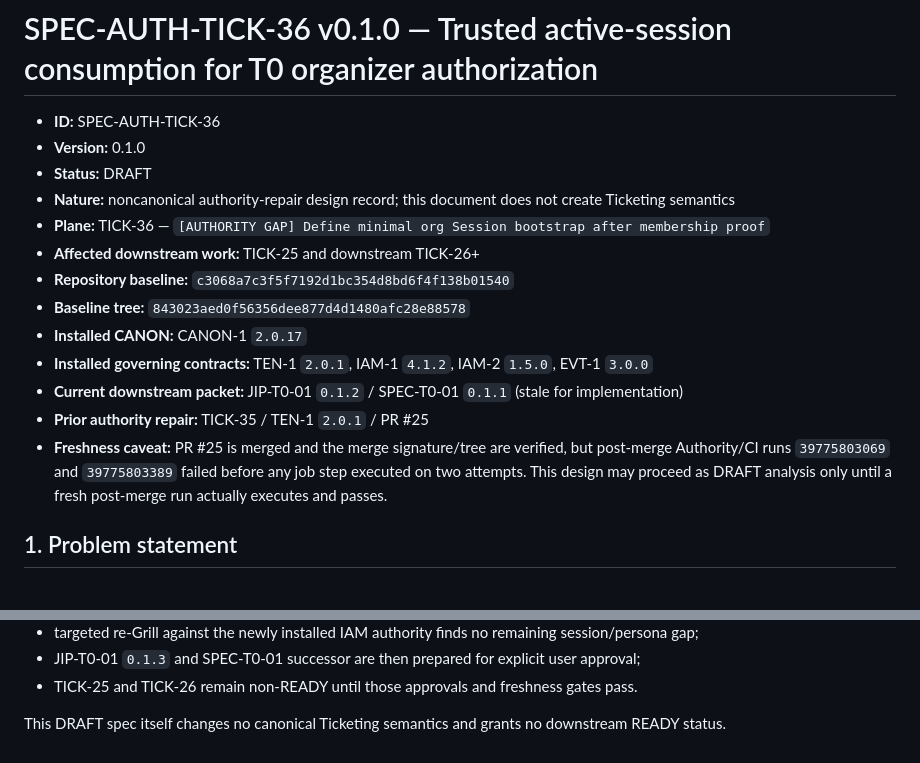
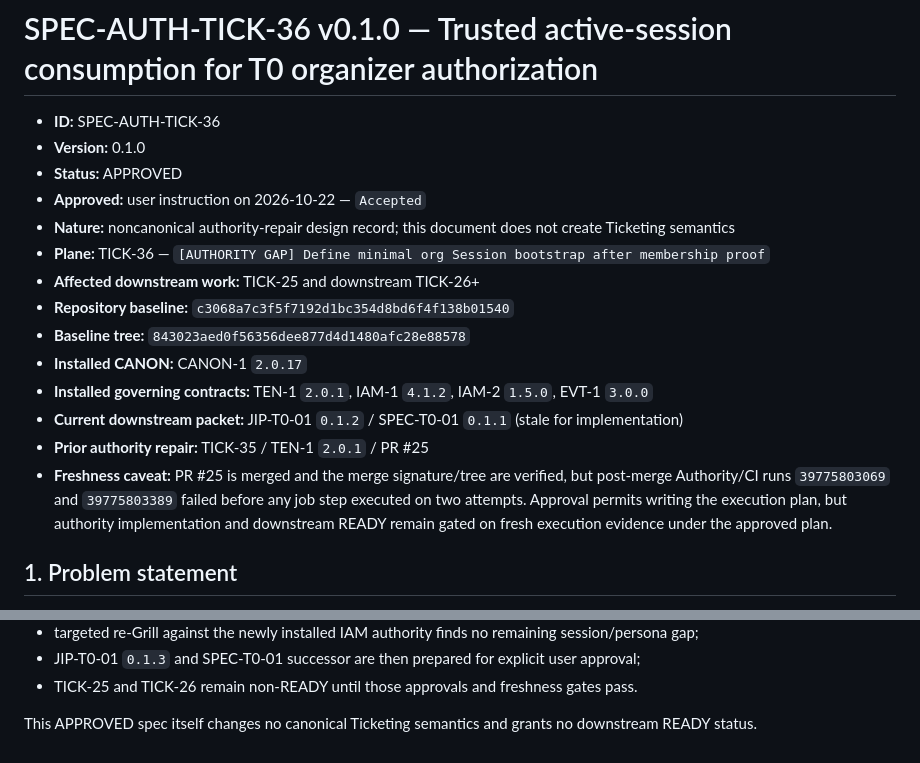
Before and after one commit to JCSchoeman96/ticketing, a Markdown page: planning/specs/SPEC-AUTH-TICK-36_v0.1.0.md, 2 parts joined by grey strips. Rendered like a GitHub page.

Commit message:
docs(TICK-36): approve trusted session authority design

```diff
--- a/planning/specs/SPEC-AUTH-TICK-36_v0.1.0.md
+++ b/planning/specs/SPEC-AUTH-TICK-36_v0.1.0.md
@@ -2,7 +2,8 @@
 
 - **ID:** SPEC-AUTH-TICK-36
 - **Version:** 0.1.0
-- **Status:** DRAFT
+- **Status:** APPROVED
+- **Approved:** user instruction on 2026-10-22 — `Accepted`
 - **Nature:** noncanonical authority-repair design record; this document does not create Ticketing semantics
 - **Plane:** TICK-36 — `[AUTHORITY GAP] Define minimal org Session bootstrap after membership proof`
 - **Affected downstream work:** TICK-25 and downstream TICK-26+
@@ -12,7 +13,7 @@
 - **Installed governing contracts:** TEN-1 `2.0.1`, IAM-1 `4.1.2`, IAM-2 `1.5.0`, EVT-1 `3.0.0`
 - **Current downstream packet:** JIP-T0-01 `0.1.2` / SPEC-T0-01 `0.1.1` (stale for implementation)
 - **Prior authority repair:** TICK-35 / TEN-1 `2.0.1` / PR #25
-- **Freshness caveat:** PR #25 is merged and the merge signature/tree are verified, but post-merge Authority/CI runs `39775803069` and `39775803389` failed before any job step executed on two attempts. This design may proceed as DRAFT analysis only until a fresh post-merge run actually executes and passes.
+- **Freshness caveat:** PR #25 is merged and the merge signature/tree are verified, but post-merge Authority/CI runs `39775803069` and `39775803389` failed before any job step executed on two attempts. Approval permits writing the execution plan, but authority implementation and downstream READY remain gated on fresh execution evidence under the approved plan.
 
 ## 1. Problem statement
 
@@ -364,4 +365,4 @@ TICK-36 is complete only when:
 - JIP-T0-01 `0.1.3` and SPEC-T0-01 successor are then prepared for explicit user approval;
 - TICK-25 and TICK-26 remain non-READY until those approvals and freshness gates pass.
 
-This DRAFT spec itself changes no canonical Ticketing semantics and grants no downstream READY status.
+This APPROVED spec itself changes no canonical Ticketing semantics and grants no downstream READY status.
```
